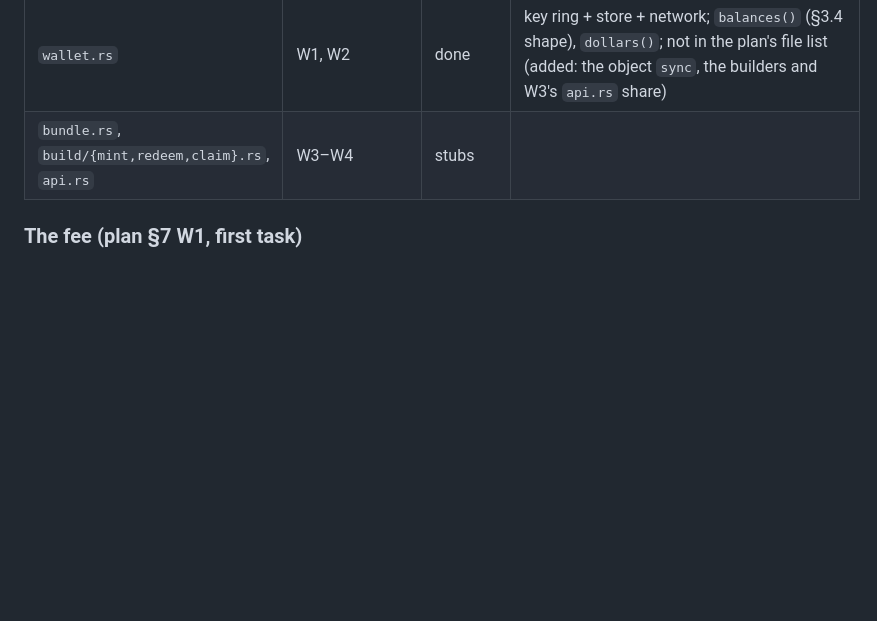
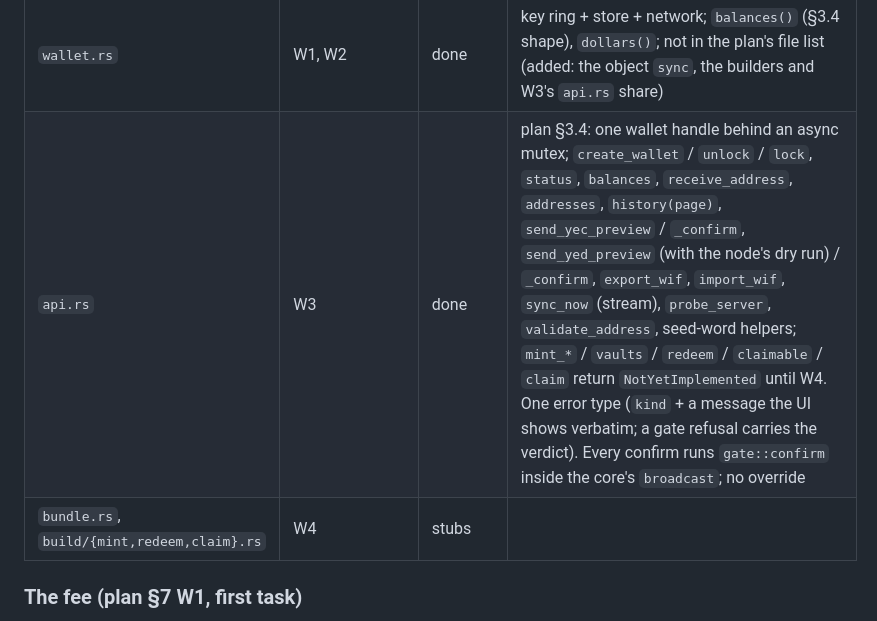
Before and after one commit to boyfromcave/yew, a Markdown page: README.md, the part around one of its changes. GitHub-like rendering; blank space fills up the shorter version.

```diff
--- a/README.md
+++ b/README.md
@@ -45,7 +52,8 @@ scripts/            check-proto-pin.sh, check-deps.sh + allowed-deps.txt, devnet
 | `build/yec_send.rs` | W1 | done | YEC send with change, fee `FEE_ZAT`, `nExpiryHeight = tip + 40`, the `TOKEN_VALUE ± 1 zat` rules; `broadcast` runs both gate layers |
 | `gate.rs` | W1 (YEC path), W2 (full) | done | D-W-5: local classes per path + `ValidateRawTransaction` (`valid && verdict == "ok" && burned == 0 && !wouldBeRejected`), no override; `Validator` built only by probing; property test on 2,000 random coin sets, both paths |
 | `wallet.rs` | W1, W2 | done | key ring + store + network; `balances()` (§3.4 shape), `dollars()`; not in the plan's file list (added: the object `sync`, the builders and W3's `api.rs` share) |
-| `bundle.rs`, `build/{mint,redeem,claim}.rs`, `api.rs` | W3–W4 | stubs | |
+| `api.rs` | W3 | done | plan §3.4: one wallet handle behind an async mutex; `create_wallet` / `unlock` / `lock`, `status`, `balances`, `receive_address`, `addresses`, `history(page)`, `send_yec_preview` / `_confirm`, `send_yed_preview` (with the node's dry run) / `_confirm`, `export_wif`, `import_wif`, `sync_now` (stream), `probe_server`, `validate_address`, seed-word helpers; `mint_*` / `vaults` / `redeem` / `claimable` / `claim` return `NotYetImplemented` until W4. One error type (`kind` + a message the UI shows verbatim; a gate refusal carries the verdict). Every confirm runs `gate::confirm` inside the core's `broadcast`; no override |
+| `bundle.rs`, `build/{mint,redeem,claim}.rs` | W4 | stubs | |
 
 ### The fee (plan §7 W1, first task)
 
```
Also changed, not shown: other parts of README.md (+77 -13 lines).
